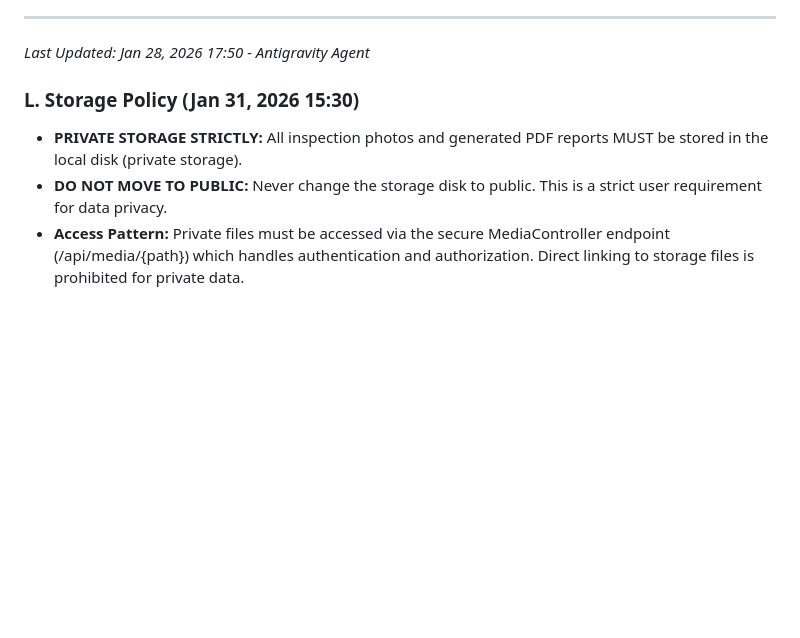
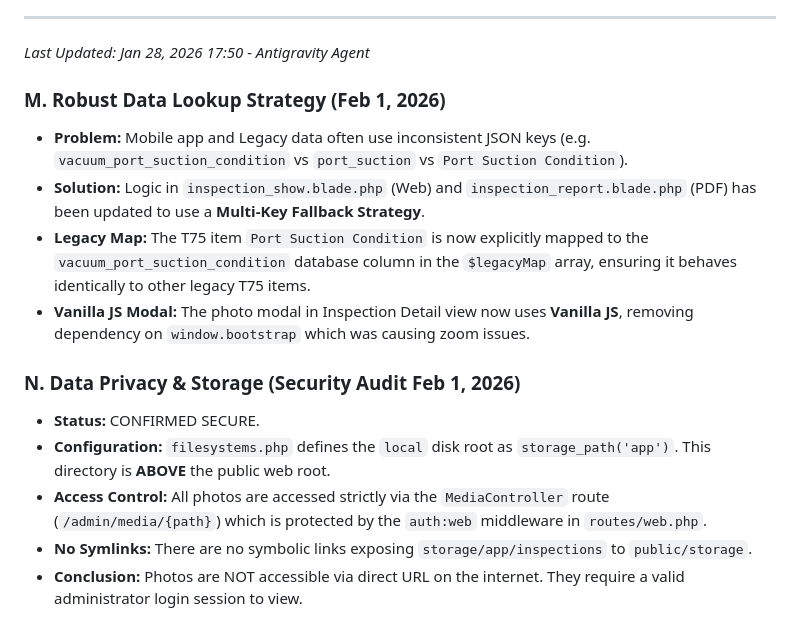
Before and after one commit to andimuhhidayat2002-creator/isotank-system, a Markdown page: AI_HANDOVER_PROTOCOL.md, the part around the change. GitHub-like rendering; blank space fills up the shorter version.

Commit message:
Docs: Update AI Handover Protocol with new robust data strategy and security audit

```diff
--- a/AI_HANDOVER_PROTOCOL.md
+++ b/AI_HANDOVER_PROTOCOL.md
@@ -92,7 +92,15 @@ We operate on **TWO SEPARATE** repositories. Always verify which one you are wor
 ---
 *Last Updated: Jan 28, 2026 17:50 - Antigravity Agent*
 
-### L. Storage Policy (Jan 31, 2026 15:30)
-*   **PRIVATE STORAGE STRICTLY:** All inspection photos and generated PDF reports MUST be stored in the local disk (private storage).
-*   **DO NOT MOVE TO PUBLIC:** Never change the storage disk to public. This is a strict user requirement for data privacy.
-*   **Access Pattern:** Private files must be accessed via the secure MediaController endpoint (/api/media/{path}) which handles authentication and authorization. Direct linking to storage files is prohibited for private data.
+### M. Robust Data Lookup Strategy (Feb 1, 2026)
+*   **Problem:** Mobile app and Legacy data often use inconsistent JSON keys (e.g. `vacuum_port_suction_condition` vs `port_suction` vs `Port Suction Condition`).
+*   **Solution:** Logic in `inspection_show.blade.php` (Web) and `inspection_report.blade.php` (PDF) has been updated to use a **Multi-Key Fallback Strategy**.
+*   **Legacy Map:** The T75 item `Port Suction Condition` is now explicitly mapped to the `vacuum_port_suction_condition` database column in the `$legacyMap` array, ensuring it behaves identically to other legacy T75 items.
+*   **Vanilla JS Modal:** The photo modal in Inspection Detail view now uses **Vanilla JS**, removing dependency on `window.bootstrap` which was causing zoom issues.
+
+### N. Data Privacy & Storage (Security Audit Feb 1, 2026)
+*   **Status:** CONFIRMED SECURE.
+*   **Configuration:** `filesystems.php` defines the `local` disk root as `storage_path('app')`. This directory is **ABOVE** the public web root.
+*   **Access Control:** All photos are accessed strictly via the `MediaController` route (`/admin/media/{path}`) which is protected by the `auth:web` middleware in `routes/web.php`.
+*   **No Symlinks:** There are no symbolic links exposing `storage/app/inspections` to `public/storage`.
+*   **Conclusion:** Photos are NOT accessible via direct URL on the internet. They require a valid administrator login session to view.
```
